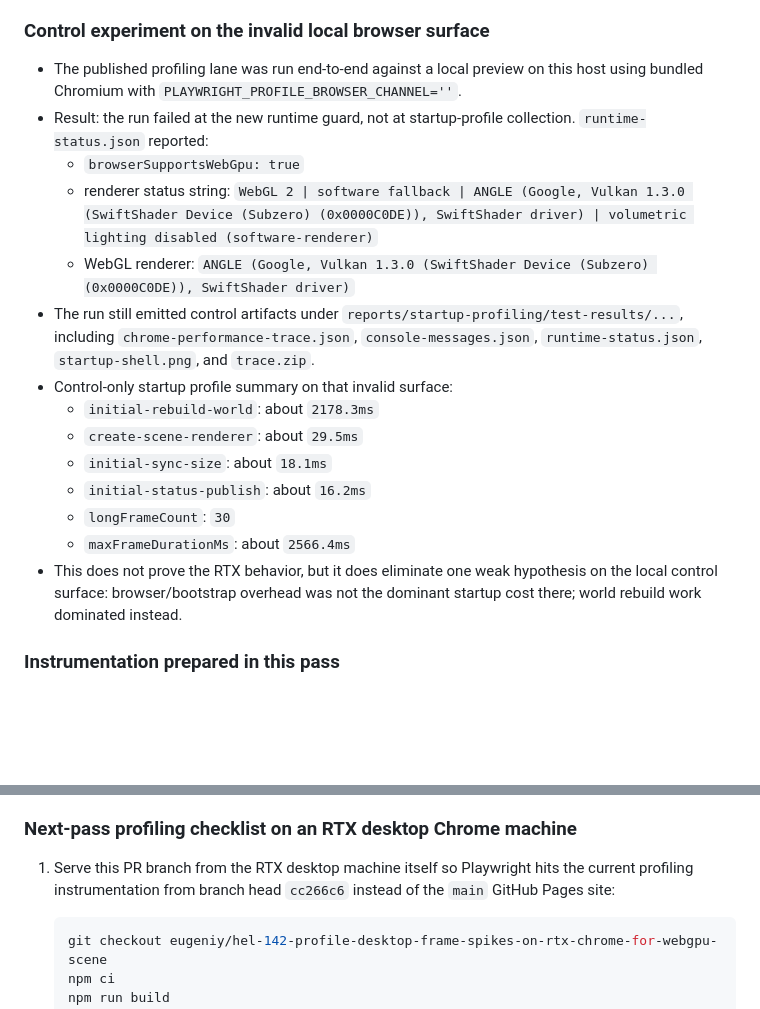
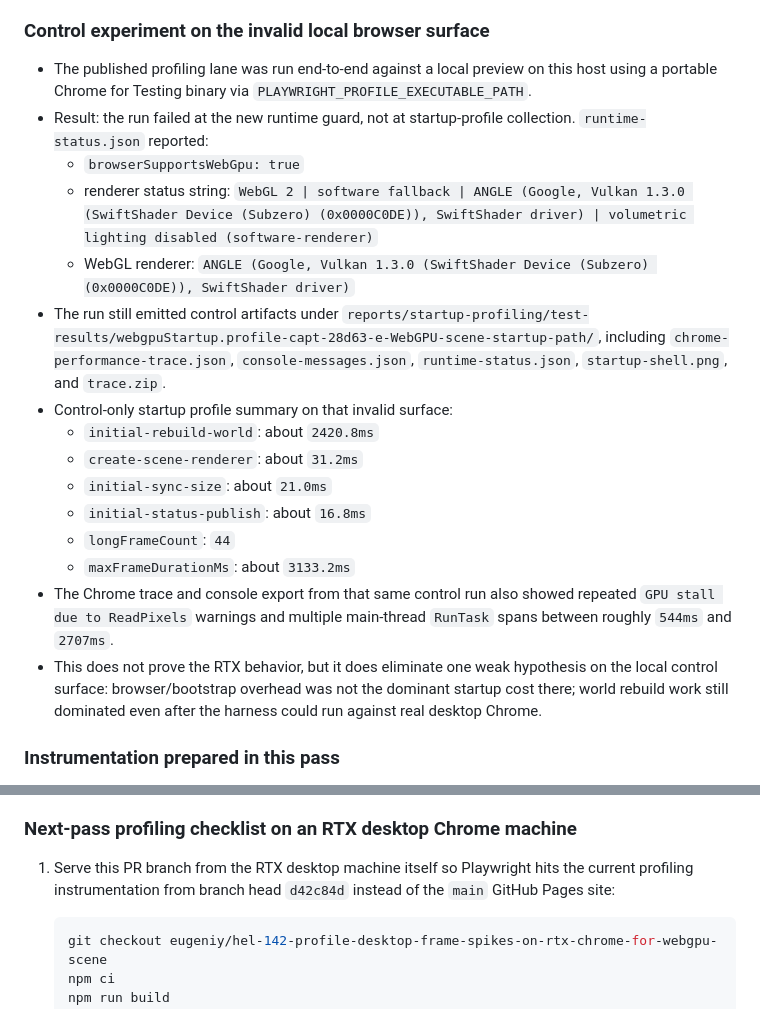
Before and after one commit to helionaut/minecraft-clone, a Markdown page: docs/RESEARCH.md, 2 parts joined by grey strips. Rendered like a GitHub page; blank space fills up the shorter version.

Commit message:
Document SwiftShader startup profiling control run

````diff
--- a/docs/RESEARCH.md
+++ b/docs/RESEARCH.md
@@ -51,20 +51,21 @@ Attempted to execute the profiling pass from the current Symphony host workspace
 
 ### Control experiment on the invalid local browser surface
 
-- The published profiling lane was run end-to-end against a local preview on this host using bundled Chromium with `PLAYWRIGHT_PROFILE_BROWSER_CHANNEL=''`.
+- The published profiling lane was run end-to-end against a local preview on this host using a portable Chrome for Testing binary via `PLAYWRIGHT_PROFILE_EXECUTABLE_PATH`.
 - Result: the run failed at the new runtime guard, not at startup-profile collection. `runtime-status.json` reported:
   - `browserSupportsWebGpu: true`
   - renderer status string: `WebGL 2 | software fallback | ANGLE (Google, Vulkan 1.3.0 (SwiftShader Device (Subzero) (0x0000C0DE)), SwiftShader driver) | volumetric lighting disabled (software-renderer)`
   - WebGL renderer: `ANGLE (Google, Vulkan 1.3.0 (SwiftShader Device (Subzero) (0x0000C0DE)), SwiftShader driver)`
-- The run still emitted control artifacts under `reports/startup-profiling/test-results/...`, including `chrome-performance-trace.json`, `console-messages.json`, `runtime-status.json`, `startup-shell.png`, and `trace.zip`.
+- The run still emitted control artifacts under `reports/startup-profiling/test-results/webgpuStartup.profile-capt-28d63-e-WebGPU-scene-startup-path/`, including `chrome-performance-trace.json`, `console-messages.json`, `runtime-status.json`, `startup-shell.png`, and `trace.zip`.
 - Control-only startup profile summary on that invalid surface:
-  - `initial-rebuild-world`: about `2178.3ms`
-  - `create-scene-renderer`: about `29.5ms`
-  - `initial-sync-size`: about `18.1ms`
-  - `initial-status-publish`: about `16.2ms`
-  - `longFrameCount`: `30`
-  - `maxFrameDurationMs`: about `2566.4ms`
-- This does not prove the RTX behavior, but it does eliminate one weak hypothesis on the local control surface: browser/bootstrap overhead was not the dominant startup cost there; world rebuild work dominated instead.
+  - `initial-rebuild-world`: about `2420.8ms`
+  - `create-scene-renderer`: about `31.2ms`
+  - `initial-sync-size`: about `21.0ms`
+  - `initial-status-publish`: about `16.8ms`
+  - `longFrameCount`: `44`
+  - `maxFrameDurationMs`: about `3133.2ms`
+- The Chrome trace and console export from that same control run also showed repeated `GPU stall due to ReadPixels` warnings and multiple main-thread `RunTask` spans between roughly `544ms` and `2707ms`.
+- This does not prove the RTX behavior, but it does eliminate one weak hypothesis on the local control surface: browser/bootstrap overhead was not the dominant startup cost there; world rebuild work still dominated even after the harness could run against real desktop Chrome.
 
 ### Instrumentation prepared in this pass
 
@@ -82,7 +83,7 @@ Attempted to execute the profiling pass from the current Symphony host workspace
 
 ### Next-pass profiling checklist on an RTX desktop Chrome machine
 
-1. Serve this PR branch from the RTX desktop machine itself so Playwright hits the current profiling instrumentation from branch head `cc266c6` instead of the `main` GitHub Pages site:
+1. Serve this PR branch from the RTX desktop machine itself so Playwright hits the current profiling instrumentation from branch head `d42c84d` instead of the `main` GitHub Pages site:
 
    ```bash
    git checkout eugeniy/hel-142-profile-desktop-frame-spikes-on-rtx-chrome-for-webgpu-scene
````
